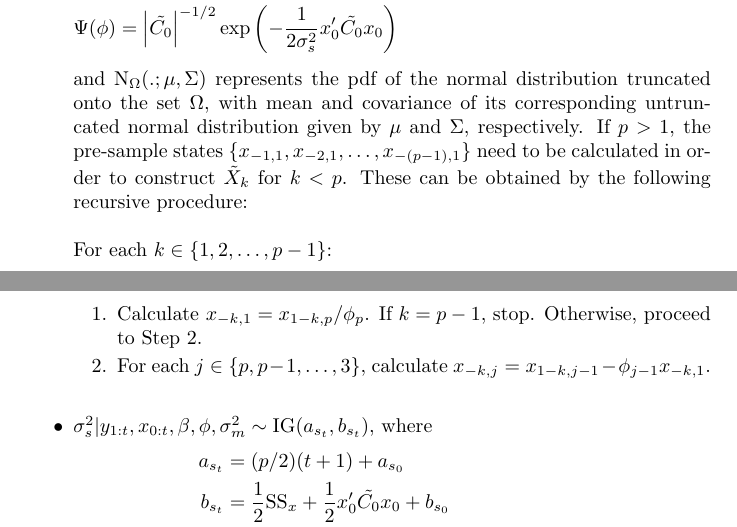
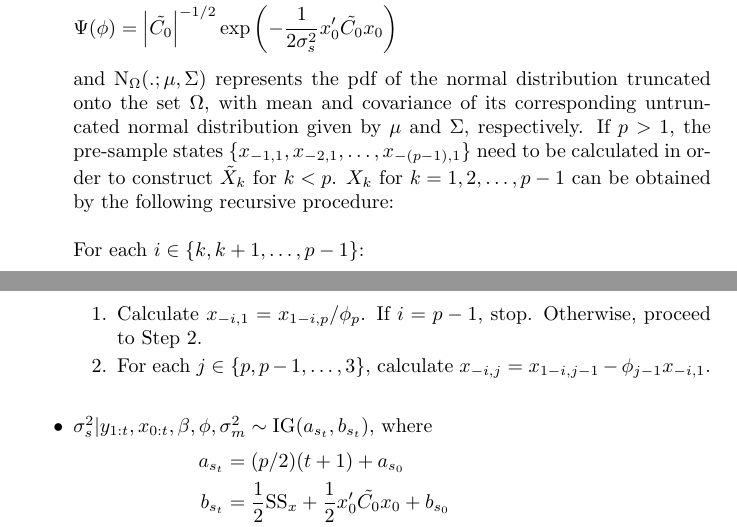
Before and after one commit to dsheinson/smc, a LaTeX document (notes/fmri_mc.tex): two parts of pages 3 and 4 of 6, joined at a grey line, cut so that both start at the same text. Compiled offline with pdfLaTeX.

Commit message:
Fixed more mistakes in creating Xtilde

```diff
--- a/notes/fmri_mc.tex
+++ b/notes/fmri_mc.tex
@@ -100,12 +100,12 @@ x_{k-1,1} & x_{k-2,1} & \cdots & \cdots & x_{k-p,1} \\
 \right) \mbox{ with } x_k = \left(\begin{array}{c} x_{k,1} \\ x_{k,2} \\ \vdots \\ x_{k,p} \end{array}\right)\\
 \Psi(\phi) &= \left|\tilde{C_0}\right|^{-1/2}\exp\left(-\frac{1}{2\sigma^2_s}x_0'\tilde{C_0}x_0\right)
 \end{align*}
-\noindent and $\mbox{N}_{\Omega}(.;\mu,\Sigma)$ represents the pdf of the normal distribution truncated onto the set $\Omega$, with mean and covariance of its corresponding untruncated normal distribution given by $\mu$ and $\Sigma$, respectively. If $p > 1$, the pre-sample states $\{x_{-1,1}, x_{-2,1}, \ldots, x_{-(p-1),1}\}$ need to be calculated in order to construct $\tilde{X}_k$ for $k < p$. These can be obtained by the following recursive procedure: \\
+\noindent and $\mbox{N}_{\Omega}(.;\mu,\Sigma)$ represents the pdf of the normal distribution truncated onto the set $\Omega$, with mean and covariance of its corresponding untruncated normal distribution given by $\mu$ and $\Sigma$, respectively. If $p > 1$, the pre-sample states $\{x_{-1,1}, x_{-2,1}, \ldots, x_{-(p-1),1}\}$ need to be calculated in order to construct $\tilde{X}_k$ for $k < p$. $X_k$ for $k = 1,2,\ldots,p-1$ can be obtained by the following recursive procedure: \\
 \\
-For each $k \in \{1,2,\ldots,p-1\}$:
+For each $i \in \{k,k+1,\ldots,p-1\}$:
 \begin{enumerate}
-\item Calculate $x_{-k,1} = x_{1-k,p} / \phi_p$. If $k = p - 1$, stop. Otherwise, proceed to Step \ref{step:recurse}.
-\item For each $j \in \{p,p-1,\ldots,3\}$, calculate $x_{-k,j} = x_{1-k,j-1} - \phi_{j-1}x_{-k,1}$. \label{step:recurse}
+\item Calculate $x_{-i,1} = x_{1-i,p} / \phi_p$. If $i = p - 1$, stop. Otherwise, proceed to Step \ref{step:recurse}.
+\item For each $j \in \{p,p-1,\ldots,3\}$, calculate $x_{-i,j} = x_{1-i,j-1} - \phi_{j-1}x_{-i,1}$. \label{step:recurse}
 \end{enumerate}
 \item $\sigma^2_s|y_{1:t},x_{0:t},\beta,\phi,\sigma^2_m \sim \mbox{IG}(a_{s_t}, b_{s_t})$, where
 \begin{align*}
```
